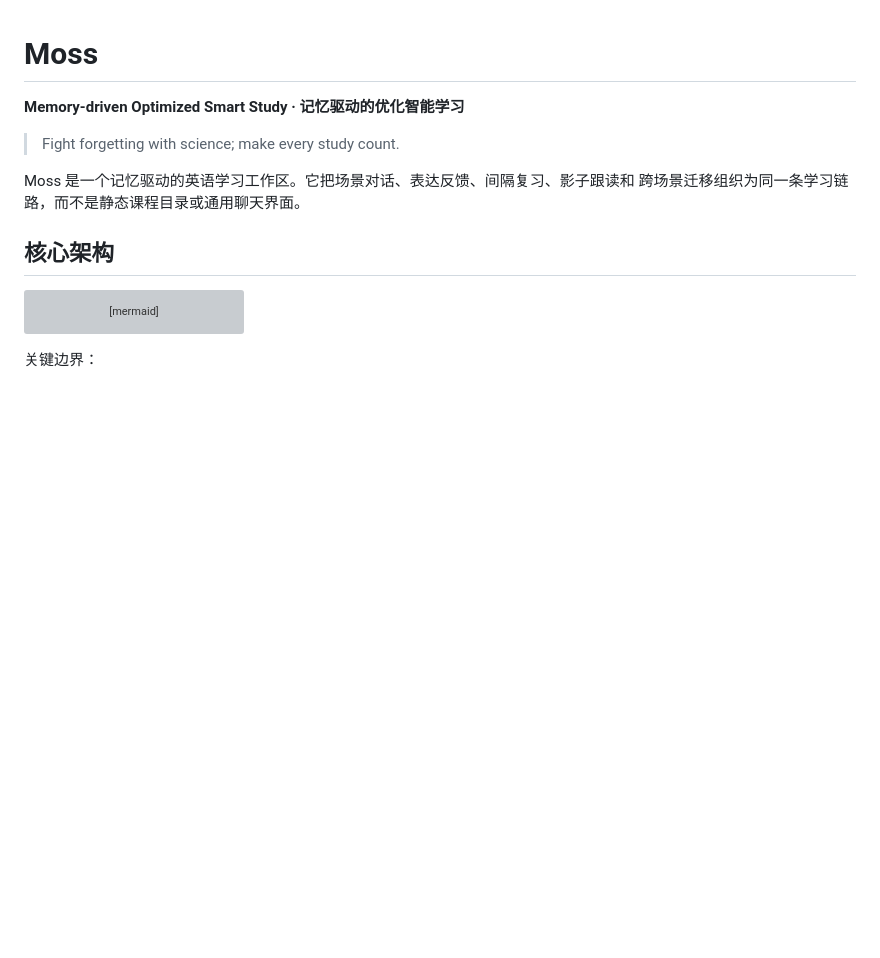
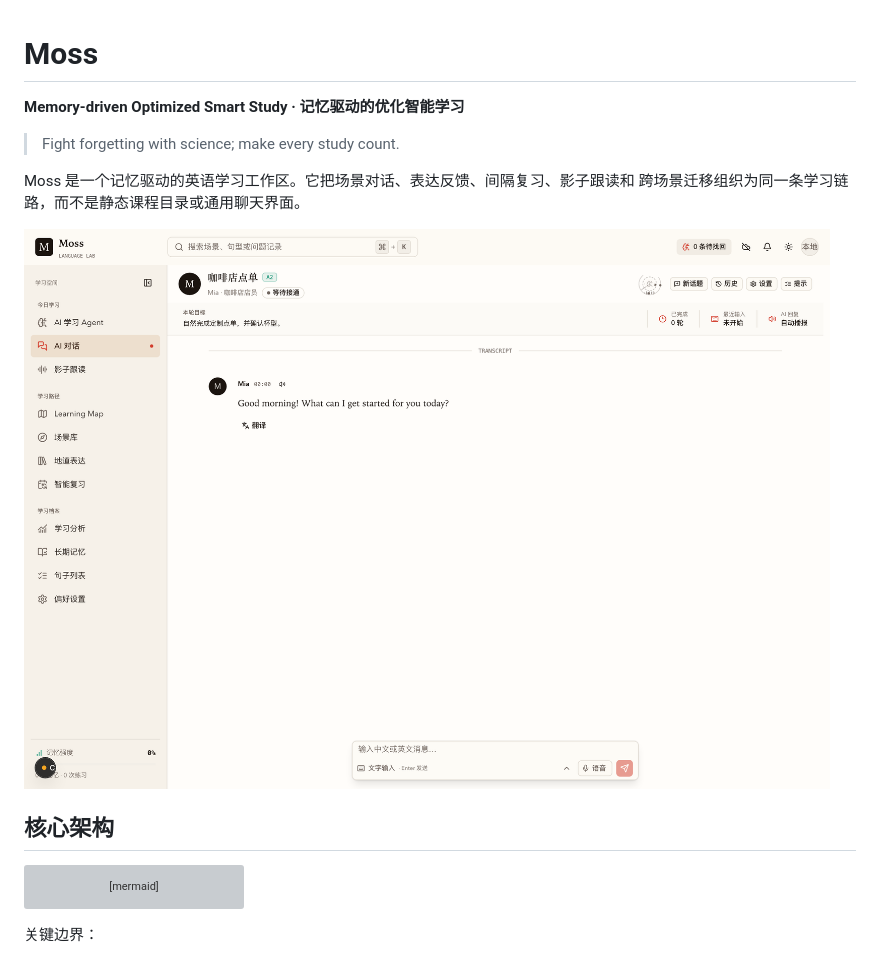
Before and after one commit to chaos-design/moss, a Markdown page: README.md, the part around the change. Drawn GitHub-style; pictures changed too: docs/images/conversation.png (added); blank space fills up the shorter version; grey boxes are pictures that could not be loaded.

Commit message:
docs: add the workspace screenshot to the README
Captured from the real app at 1440x1000 in demo mode via Chrome headless,
not a mockup. The conversation workspace is the representative screen because
it shows the navigation, the scene transcript and the composer together.

Dropped the home and scene-library captures: at 1.1 MB and 1.9 MB they were
too heavy for a README, and neither was referenced.

```diff
--- a/README.md
+++ b/README.md
@@ -6,6 +6,8 @@
 
 Moss 是一个记忆驱动的英语学习工作区。它把场景对话、表达反馈、间隔复习、影子跟读和
 跨场景迁移组织为同一条学习链路，而不是静态课程目录或通用聊天界面。
+
+![Moss 场景对话工作区](docs/images/conversation.png)
 
 ## 核心架构
 
```
